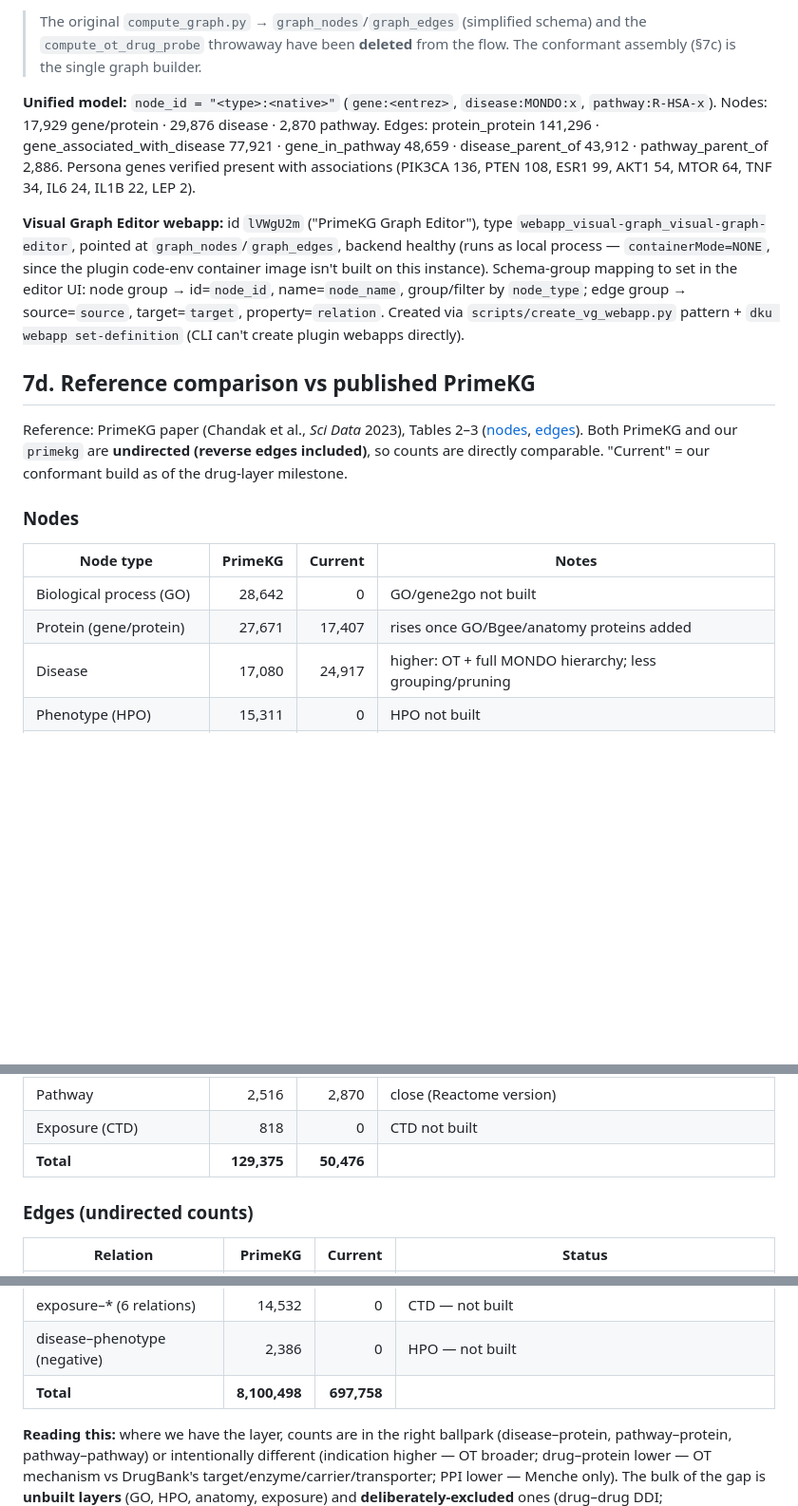
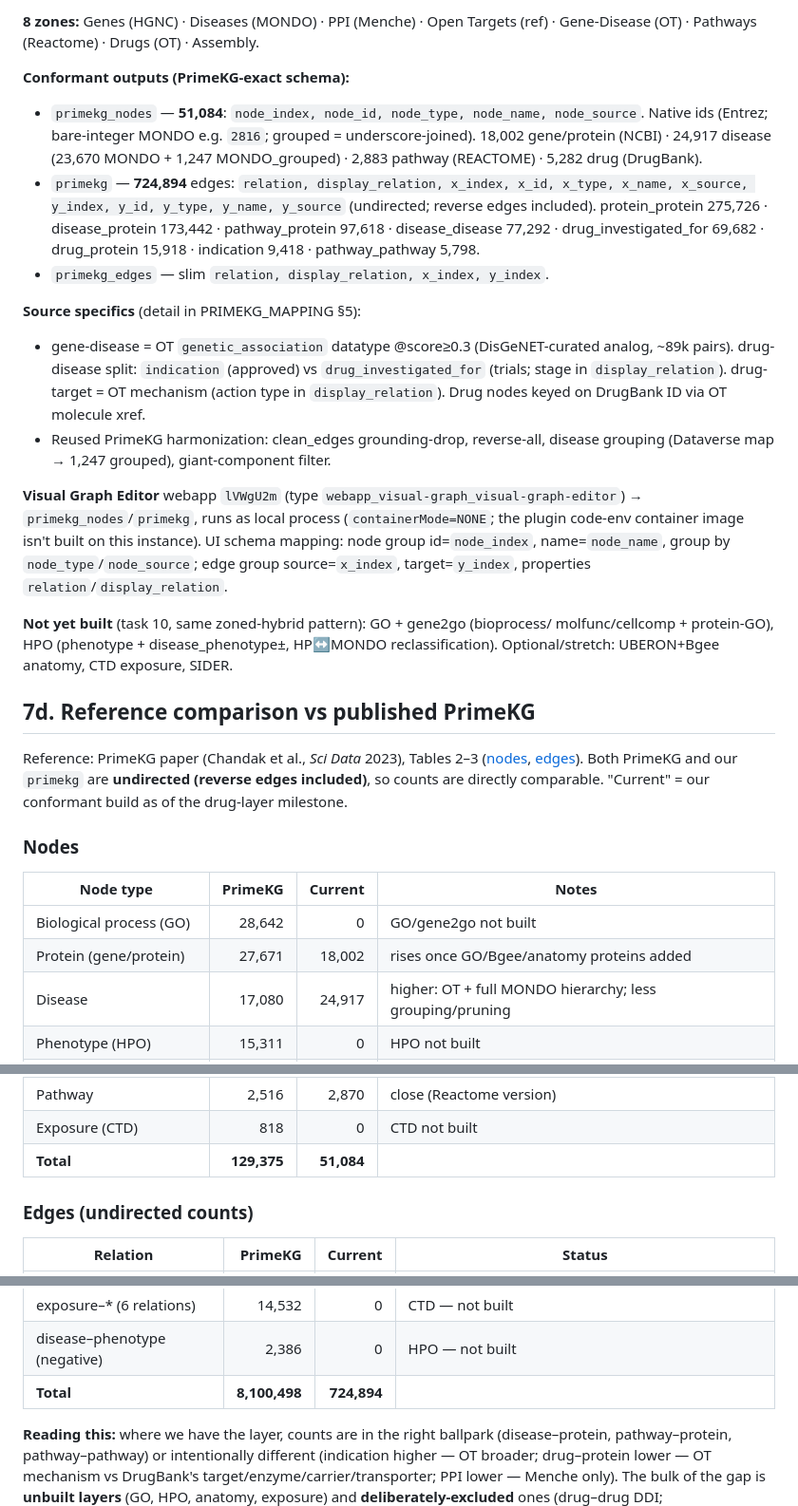
Before and after one commit to lhfudataiku/demo-target-identification, a Markdown page: PROJECT_CONTEXT.md, 3 parts joined by grey strips. Shown at 95% size. Rendered like a GitHub page; blank space fills up the shorter version.

```diff
--- a/PROJECT_CONTEXT.md
+++ b/PROJECT_CONTEXT.md
@@ -221,23 +160,36 @@ Instance `design.solutions.dataiku-dss.io` (DSS 14.7). Code env `primekg_kg`
 
-> The original `compute_graph.py` → `graph_nodes`/`graph_edges` (simplified schema) and
-> the `compute_ot_drug_probe` throwaway have been **deleted** from the flow. The
-> conformant assembly (§7c) is the single graph builder.
+**8 zones:** Genes (HGNC) · Diseases (MONDO) · PPI (Menche) · Open Targets (ref) ·
+Gene-Disease (OT) · Pathways (Reactome) · Drugs (OT) · Assembly.
 
-**Unified model:** `node_id = "<type>:<native>"` (`gene:<entrez>`, `disease:MONDO:x`,
-`pathway:R-HSA-x`). Nodes: 17,929 gene/protein · 29,876 disease · 2,870 pathway.
-Edges: protein_protein 141,296 · gene_associated_with_disease 77,921 ·
-gene_in_pathway 48,659 · disease_parent_of 43,912 · pathway_parent_of 2,886.
-Persona genes verified present with associations (PIK3CA 136, PTEN 108, ESR1 99,
-AKT1 54, MTOR 64, TNF 34, IL6 24, IL1B 22, LEP 2).
+**Conformant outputs (PrimeKG-exact schema):**
+- `primekg_nodes` — **51,084**: `node_index, node_id, node_type, node_name, node_source`.
+  Native ids (Entrez; bare-integer MONDO e.g. `2816`; grouped = underscore-joined).
+  18,002 gene/protein (NCBI) · 24,917 disease (23,670 MONDO + 1,247 MONDO_grouped) ·
+  2,883 pathway (REACTOME) · 5,282 drug (DrugBank).
+- `primekg` — **724,894** edges: `relation, display_relation, x_index, x_id, x_type,
+  x_name, x_source, y_index, y_id, y_type, y_name, y_source` (undirected; reverse edges
+  included). protein_protein 275,726 · disease_protein 173,442 · pathway_protein 97,618 ·
+  disease_disease 77,292 · drug_investigated_for 69,682 · drug_protein 15,918 ·
+  indication 9,418 · pathway_pathway 5,798.
+- `primekg_edges` — slim `relation, display_relation, x_index, y_index`.
 
-**Visual Graph Editor webapp:** id `lVWgU2m` ("PrimeKG Graph Editor"), type
-`webapp_visual-graph_visual-graph-editor`, pointed at `graph_nodes`/`graph_edges`,
-backend healthy (runs as local process — `containerMode=NONE`, since the plugin
-code-env container image isn't built on this instance). Schema-group mapping to set
-in the editor UI: node group → id=`node_id`, name=`node_name`, group/filter by
-`node_type`; edge group → source=`source`, target=`target`, property=`relation`.
-Created via `scripts/create_vg_webapp.py` pattern + `dku webapp set-definition`
-(CLI can't create plugin webapps directly).
+**Source specifics** (detail in PRIMEKG_MAPPING §5):
+- gene-disease = OT `genetic_association` datatype @score≥0.3 (DisGeNET-curated analog,
+  ~89k pairs). drug-disease split: `indication` (approved) vs `drug_investigated_for`
+  (trials; stage in `display_relation`). drug-target = OT mechanism (action type in
+  `display_relation`). Drug nodes keyed on DrugBank ID via OT molecule xref.
+- Reused PrimeKG harmonization: clean_edges grounding-drop, reverse-all, disease grouping
+  (Dataverse map → 1,247 grouped), giant-component filter.
+
+**Visual Graph Editor** webapp `lVWgU2m` (type `webapp_visual-graph_visual-graph-editor`)
+→ `primekg_nodes`/`primekg`, runs as local process (`containerMode=NONE`; the plugin
+code-env container image isn't built on this instance). UI schema mapping: node group
+id=`node_index`, name=`node_name`, group by `node_type`/`node_source`; edge group
+source=`x_index`, target=`y_index`, properties `relation`/`display_relation`.
+
+**Not yet built** (task 10, same zoned-hybrid pattern): GO + gene2go (bioprocess/
+molfunc/cellcomp + protein-GO), HPO (phenotype + disease_phenotype±, HP↔MONDO
+reclassification). Optional/stretch: UBERON+Bgee anatomy, CTD exposure, SIDER.
 
 ## 7d. Reference comparison vs published PrimeKG
 
@@ -252,7 +204,7 @@ comparable. "Current" = our conformant build as of the drug-layer milestone.
 | Node type | PrimeKG | Current | Notes |
 |---|--:|--:|---|
 | Biological process (GO) | 28,642 | 0 | GO/gene2go not built |
-| Protein (gene/protein) | 27,671 | 17,407 | rises once GO/Bgee/anatomy proteins added |
+| Protein (gene/protein) | 27,671 | 18,002 | rises once GO/Bgee/anatomy proteins added |
 | Disease | 17,080 | 24,917 | higher: OT + full MONDO hierarchy; less grouping/pruning |
 | Phenotype (HPO) | 15,311 | 0 | HPO not built |
 | Anatomy (UBERON) | 14,035 | 0 | UBERON/Bgee not built |
@@ -261,7 +213,7 @@ comparable. "Current" = our conformant build as of the drug-layer milestone.
 | Cellular component (GO) | 4,176 | 0 | not built |
 | Pathway | 2,516 | 2,870 | close (Reactome version) |
 | Exposure (CTD) | 818 | 0 | CTD not built |
-| **Total** | **129,375** | **50,476** | |
+| **Total** | **129,375** | **51,084** | |
 
 ### Edges (undirected counts)
 
@@ -293,7 +245,7 @@ comparable. "Current" = our conformant build as of the drug-layer milestone.
 | pathway–pathway | 5,070 | 5,772 | **close** |
 | exposure–* (6 relations) | 14,532 | 0 | CTD — not built |
 | disease–phenotype (negative) | 2,386 | 0 | HPO — not built |
-| **Total** | **8,100,498** | **697,758** | |
+| **Total** | **8,100,498** | **724,894** | |
 
 **Reading this:** where we have the layer, counts are in the right ballpark
 (disease–protein, pathway–protein, pathway–pathway) or intentionally different
```
Also changed, not shown: other parts of PROJECT_CONTEXT.md (+8 -69 lines), chat_starter.md (added, +67 -0 lines).
